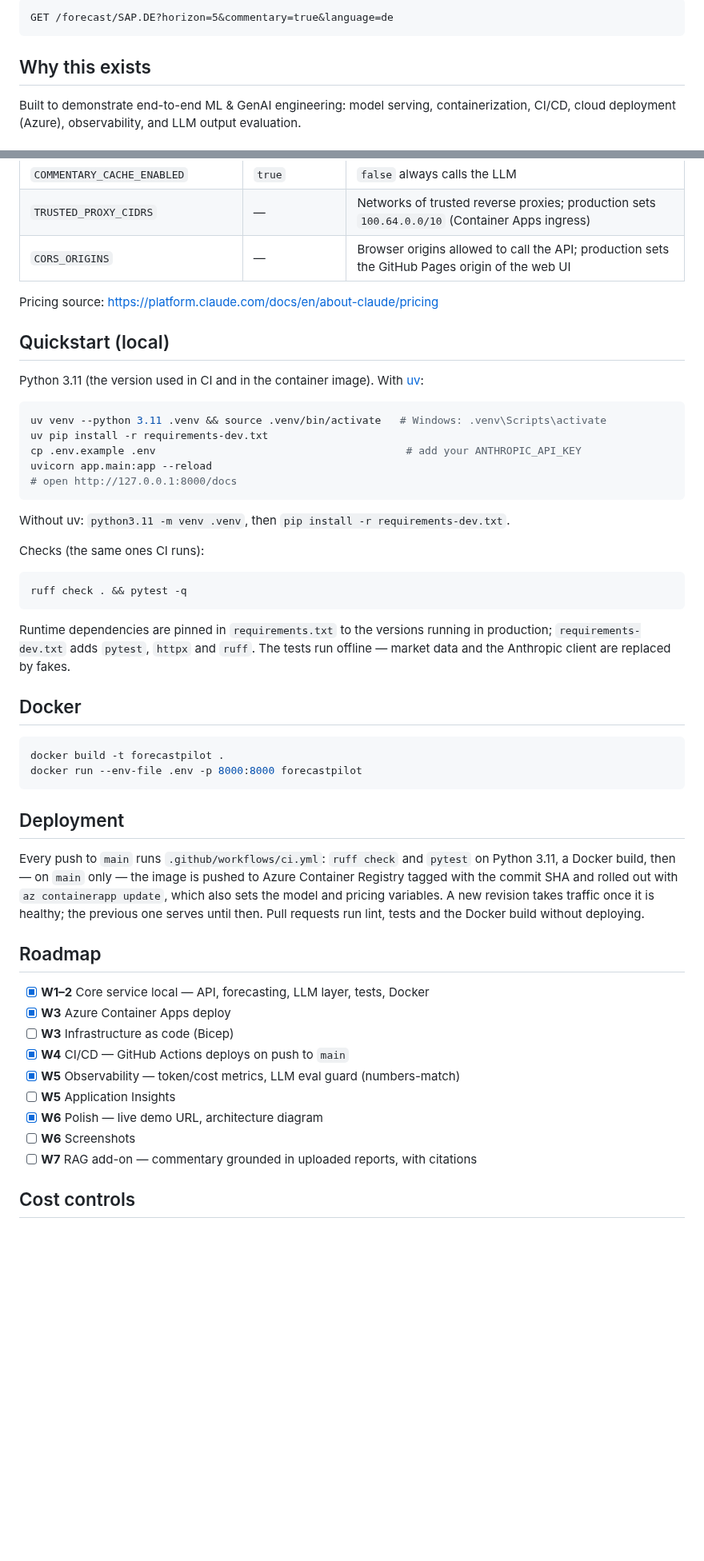
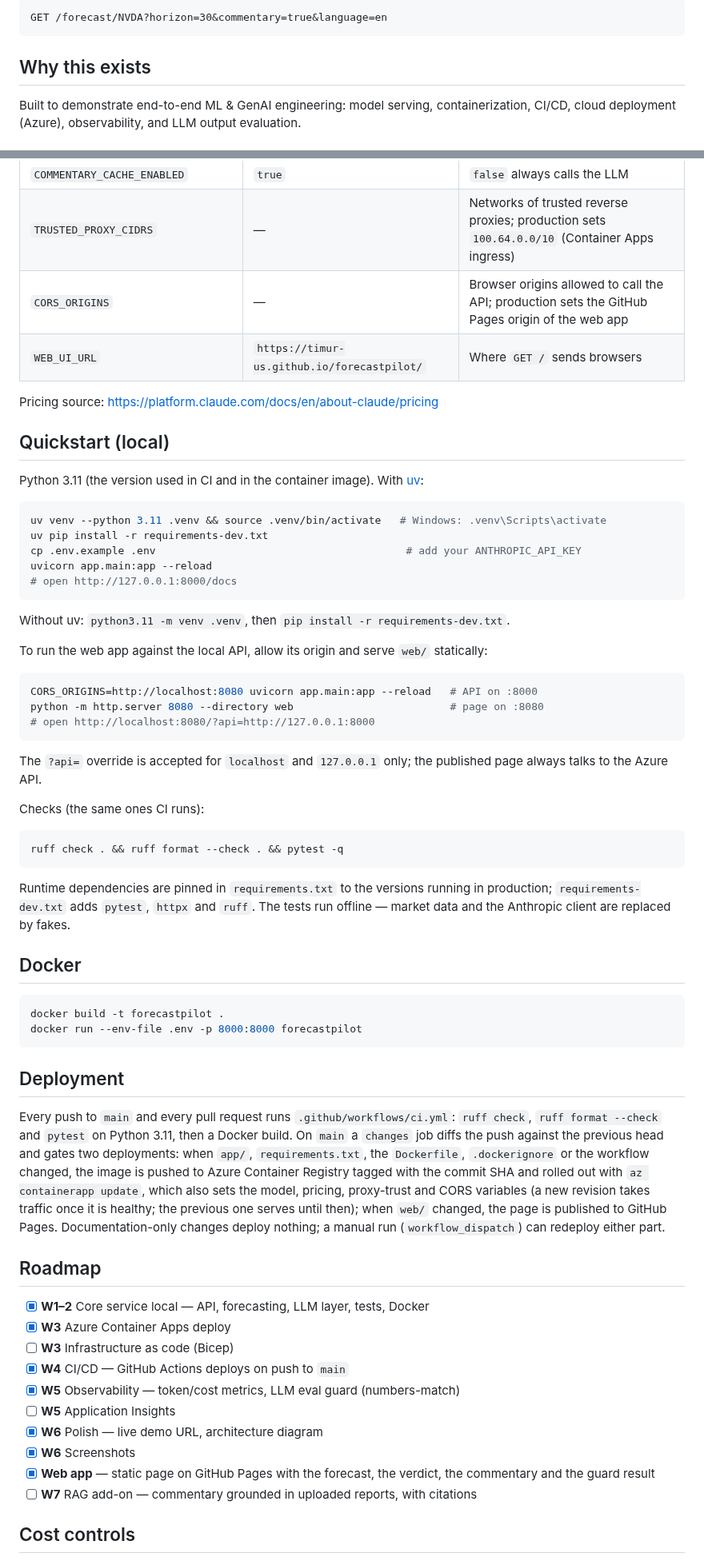
Before and after one commit to timur-us/forecastpilot, a Markdown page: README.md, 2 parts joined by grey strips. Shown at 80% size. Rendered like a GitHub page; blank space fills up the shorter version.

````diff
--- a/README.md
+++ b/README.md
@@ -16,6 +20,6 @@ Try it from the Swagger page or directly:
 
 ```
-GET /forecast/SAP.DE?horizon=5&commentary=true&language=de
+GET /forecast/NVDA?horizon=30&commentary=true&language=en
 ```
 
 ## Why this exists
@@ -148,7 +161,8 @@ Copy `.env.example` to `.env` for local runs. In production the key is an Azure
 | `RATE_LIMIT_COMMENTARY` | `5/hour` | Per-client limit for forecasts with commentary |
 | `COMMENTARY_CACHE_ENABLED` | `true` | `false` always calls the LLM |
 | `TRUSTED_PROXY_CIDRS` | — | Networks of trusted reverse proxies; production sets `100.64.0.0/10` (Container Apps ingress) |
-| `CORS_ORIGINS` | — | Browser origins allowed to call the API; production sets the GitHub Pages origin of the web UI |
+| `CORS_ORIGINS` | — | Browser origins allowed to call the API; production sets the GitHub Pages origin of the web app |
+| `WEB_UI_URL` | `https://timur-us.github.io/forecastpilot/` | Where `GET /` sends browsers |
 
 Pricing source: https://platform.claude.com/docs/en/about-claude/pricing
 
@@ -166,10 +180,20 @@ uvicorn app.main:app --reload
 
 Without uv: `python3.11 -m venv .venv`, then `pip install -r requirements-dev.txt`.
 
+To run the web app against the local API, allow its origin and serve `web/` statically:
+
+```bash
+CORS_ORIGINS=http://localhost:8080 uvicorn app.main:app --reload   # API on :8000
+python -m http.server 8080 --directory web                         # page on :8080
+# open http://localhost:8080/?api=http://127.0.0.1:8000
+```
+
+The `?api=` override is accepted for `localhost` and `127.0.0.1` only; the published page always talks to the Azure API.
+
 Checks (the same ones CI runs):
 
 ```bash
-ruff check . && pytest -q
+ruff check . && ruff format --check . && pytest -q
 ```
 
 Runtime dependencies are pinned in `requirements.txt` to the versions running in production; `requirements-dev.txt` adds `pytest`, `httpx` and `ruff`. The tests run offline — market data and the Anthropic client are replaced by fakes.
@@ -183,7 +207,7 @@ docker run --env-file .env -p 8000:8000 forecastpilot
 
 ## Deployment
 
-Every push to `main` runs `.github/workflows/ci.yml`: `ruff check` and `pytest` on Python 3.11, a Docker build, then — on `main` only — the image is pushed to Azure Container Registry tagged with the commit SHA and rolled out with `az containerapp update`, which also sets the model and pricing variables. A new revision takes traffic once it is healthy; the previous one serves until then. Pull requests run lint, tests and the Docker build without deploying.
+Every push to `main` and every pull request runs `.github/workflows/ci.yml`: `ruff check`, `ruff format --check` and `pytest` on Python 3.11, then a Docker build. On `main` a `changes` job diffs the push against the previous head and gates two deployments: when `app/`, `requirements.txt`, the `Dockerfile`, `.dockerignore` or the workflow changed, the image is pushed to Azure Container Registry tagged with the commit SHA and rolled out with `az containerapp update`, which also sets the model, pricing, proxy-trust and CORS variables (a new revision takes traffic once it is healthy; the previous one serves until then); when `web/` changed, the page is published to GitHub Pages. Documentation-only changes deploy nothing; a manual run (`workflow_dispatch`) can redeploy either part.
 
 ## Roadmap
 
@@ -194,7 +218,8 @@ Every push to `main` runs `.github/workflows/ci.yml`: `ruff check` and `pytest`
 - [x] **W5** Observability — token/cost metrics, LLM eval guard (numbers-match)
 - [ ] **W5** Application Insights
 - [x] **W6** Polish — live demo URL, architecture diagram
-- [ ] **W6** Screenshots
+- [x] **W6** Screenshots
+- [x] **Web app** — static page on GitHub Pages with the forecast, the verdict, the commentary and the guard result
 - [ ] **W7** RAG add-on — commentary grounded in uploaded reports, with citations
 
 ## Cost controls
````
Also changed, not shown: other parts of README.md (+44 -31 lines), docs/screenshot-result.png (added).
